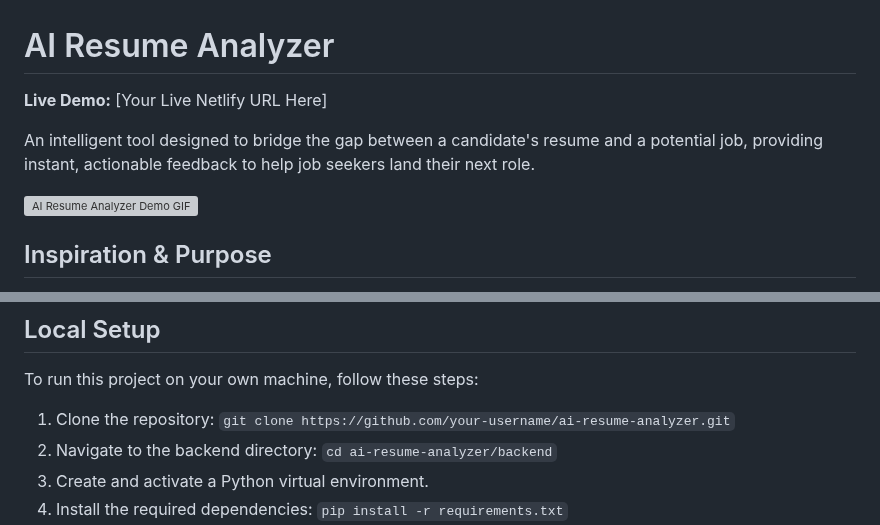
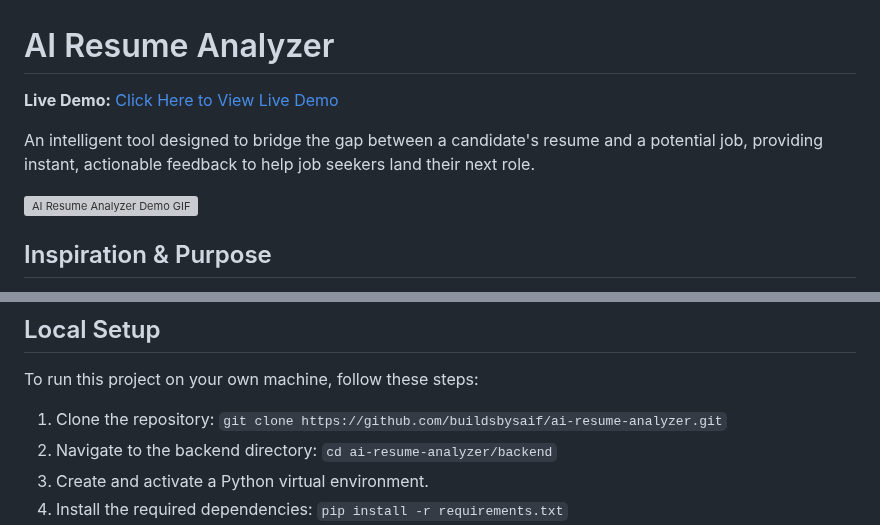
Before and after one commit to buildsbysaif/ai-resume-analyzer, a Markdown page: README.md, 2 parts joined by grey strips. GitHub-like rendering; grey boxes are pictures that could not be loaded.

```diff
--- a/README.md
+++ b/README.md
@@ -1,6 +1,6 @@
 # AI Resume Analyzer
 
-**Live Demo:** [Your Live Netlify URL Here]
+**Live Demo:** [Click Here to View Live Demo](https://ai-resume-analyzer-buildsbysaif.netlify.app/)
 
 An intelligent tool designed to bridge the gap between a candidate's resume and a potential job, providing instant, actionable feedback to help job seekers land their next role.
 
@@ -44,7 +44,7 @@ Building this project was a fantastic learning experience, especially in overcom
 To run this project on your own machine, follow these steps:
 
 1.  Clone the repository:
-    `git clone https://github.com/your-username/ai-resume-analyzer.git`
+    `git clone https://github.com/buildsbysaif/ai-resume-analyzer.git`
 2.  Navigate to the backend directory:
     `cd ai-resume-analyzer/backend`
 3.  Create and activate a Python virtual environment.
```
Also changed, not shown: other parts of README.md (+1 -1 lines).
